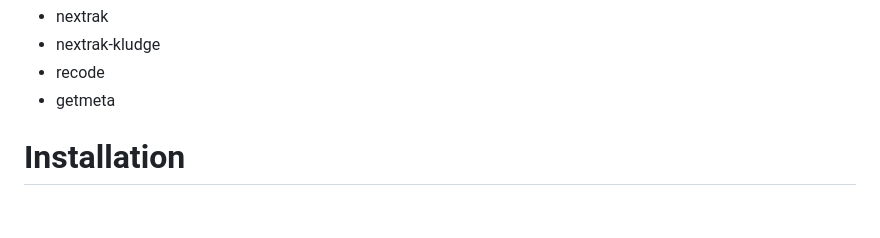
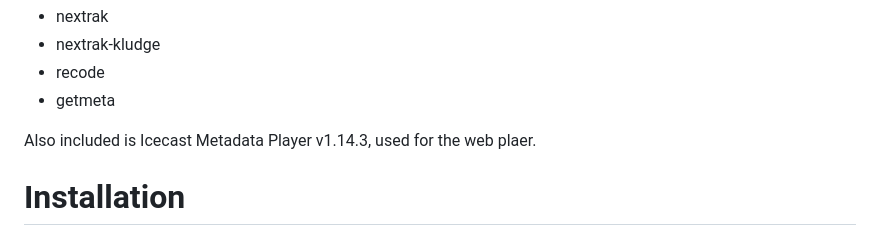
Before and after one commit to nathanrsfba/kt4l, a Markdown page: README.MD, the part around the change. Drawn GitHub-style; blank space fills up the shorter version.

Commit message:
Mentioned Icecast Metadata Player in readme

```diff
--- a/README.MD
+++ b/README.MD
@@ -42,6 +42,8 @@ The followng tools and scripts are included in this project:
 * nextrak-kludge
 * recode
 * getmeta
+
+Also included is Icecast Metadata Player v1.14.3, used for the web plaer.
 
 # Installation #
 
```
